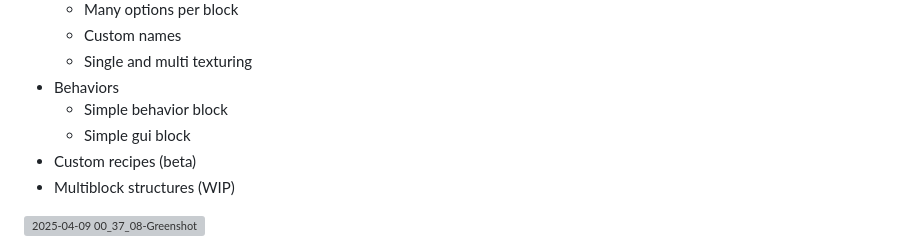
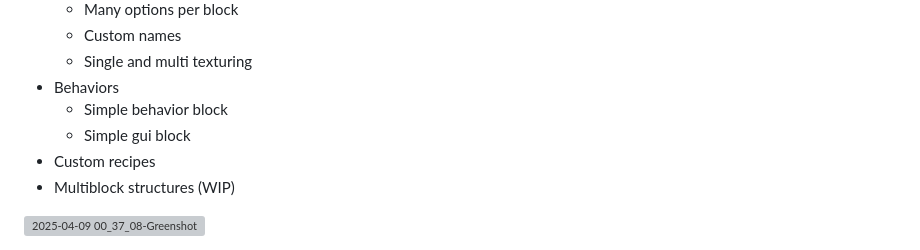
Before and after one commit to Minecraft425HD/VintageStory-MCreator, a Markdown page: README.md, the part around one of its changes. Drawn GitHub-style; grey boxes are pictures that could not be loaded.

Commit message:
README.md aktualisieren

```diff
--- a/README.md
+++ b/README.md
@@ -14,7 +14,7 @@ A VintageStory Mod Creator
 - Behaviors
   - Simple behavior block
   - Simple gui block
-- Custom recipes (beta)
+- Custom recipes
 - Multiblock structures (WIP)
 
 ![2025-04-09 00_37_08-Greenshot](https://github.com/user-attachments/assets/7b3f76b1-c627-4e4c-a642-bfd99ca2aff9)
```
Also changed, not shown: other parts of README.md (+0 -4 lines).
